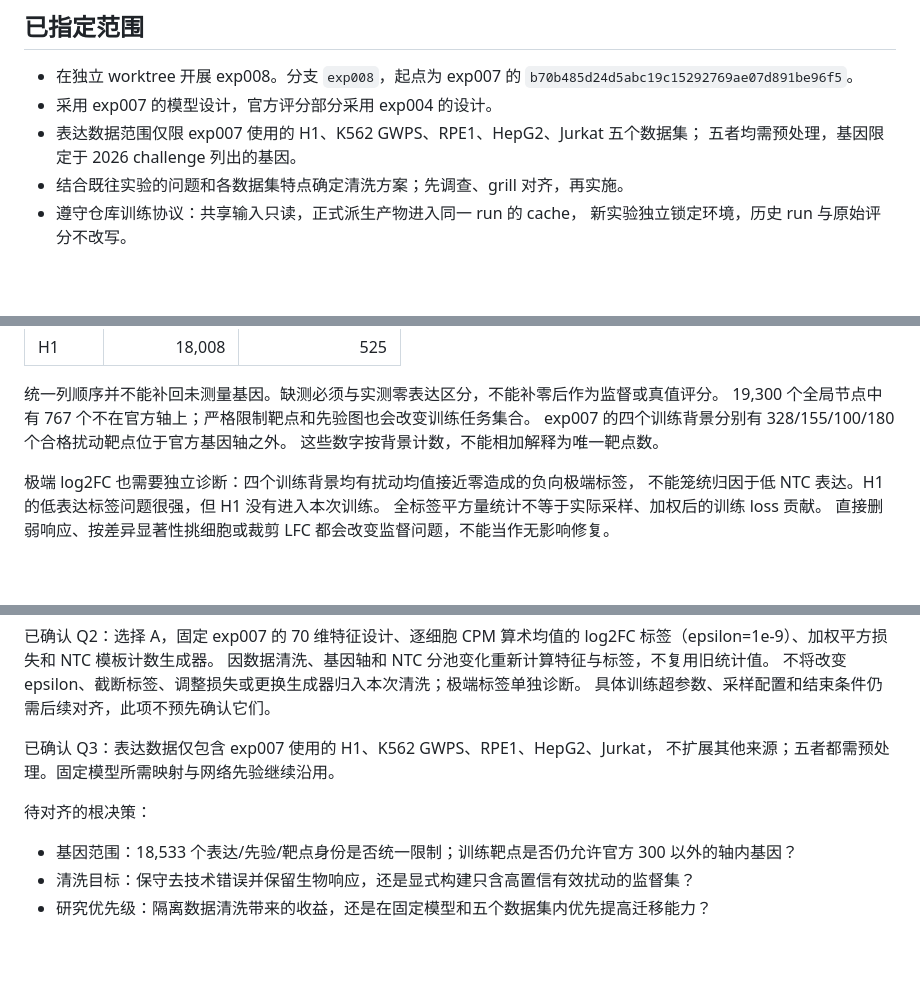
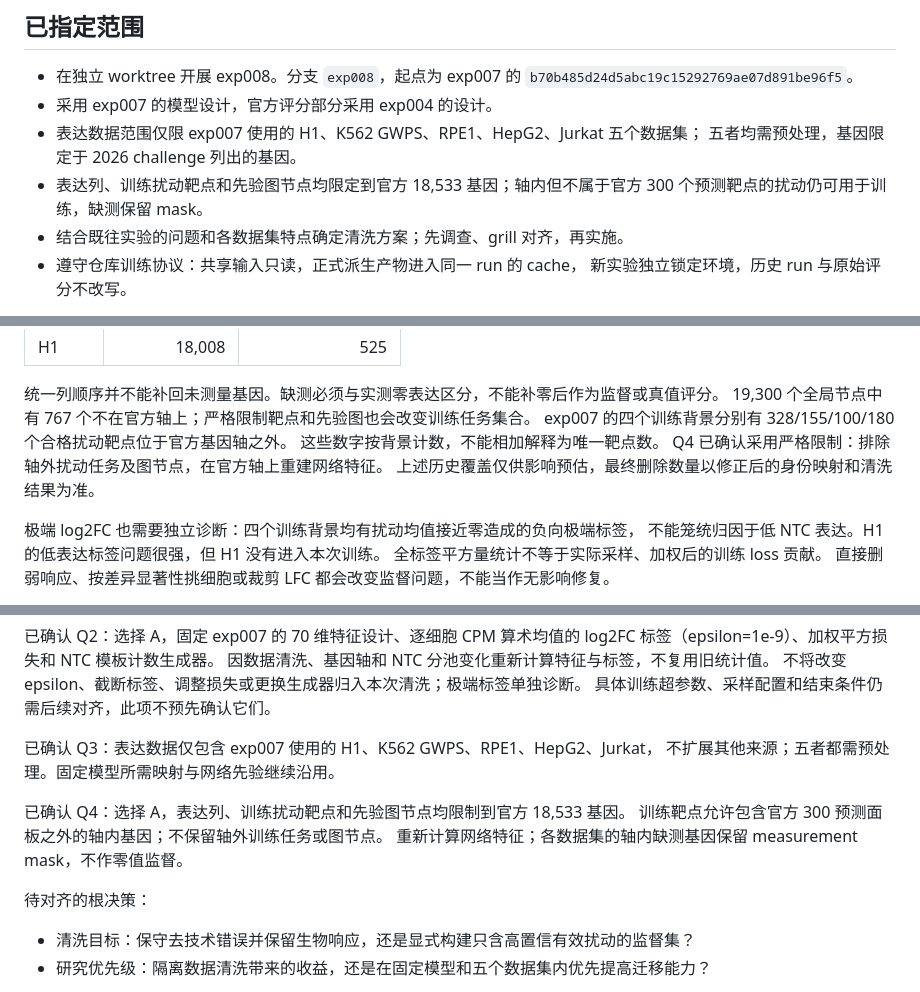
Before and after one commit to yjcyxky/virtual-cell-challenge, a Markdown page: experiments/exp008/PLAN.md, 3 parts joined by grey strips. Rendered like a GitHub page; blank space fills up the shorter version.

Commit message:
docs(exp008): restrict expression targets and priors to the challenge gene axis

```diff
--- a/experiments/exp008/PLAN.md
+++ b/experiments/exp008/PLAN.md
@@ -10,6 +10,8 @@
 - 采用 exp007 的模型设计，官方评分部分采用 exp004 的设计。
 - 表达数据范围仅限 exp007 使用的 H1、K562 GWPS、RPE1、HepG2、Jurkat 五个数据集；
   五者均需预处理，基因限定于 2026 challenge 列出的基因。
+- 表达列、训练扰动靶点和先验图节点均限定到官方 18,533 基因；轴内但不属于官方
+  300 个预测靶点的扰动仍可用于训练，缺测保留 mask。
 - 结合既往实验的问题和各数据集特点确定清洗方案；先调查、grill 对齐，再实施。
 - 遵守仓库训练协议：共享输入只读，正式派生产物进入同一 run 的 cache，
   新实验独立锁定环境，历史 run 与原始评分不改写。
@@ -59,6 +61,8 @@ exp007 全局基因集合为 19,300，官方基因只占前缀，后面追加其
 19,300 个全局节点中有 767 个不在官方轴上；严格限制靶点和先验图也会改变训练任务集合。
 exp007 的四个训练背景分别有 328/155/100/180 个合格扰动靶点位于官方基因轴之外。
 这些数字按背景计数，不能相加解释为唯一靶点数。
+Q4 已确认采用严格限制：排除轴外扰动任务及图节点，在官方轴上重建网络特征。
+上述历史覆盖仅供影响预估，最终删除数量以修正后的身份映射和清洗结果为准。
 
 极端 log2FC 也需要独立诊断：四个训练背景均有扰动均值接近零造成的负向极端标签，
 不能笼统归因于低 NTC 表达。H1 的低表达标签问题很强，但 H1 没有进入本次训练。
@@ -175,9 +179,12 @@ log2FC 标签（epsilon=1e-9）、加权平方损失和 NTC 模板计数生成
 已确认 Q3：表达数据仅包含 exp007 使用的 H1、K562 GWPS、RPE1、HepG2、Jurkat，
 不扩展其他来源；五者都需预处理。固定模型所需映射与网络先验继续沿用。
 
+已确认 Q4：选择 A，表达列、训练扰动靶点和先验图节点均限制到官方 18,533 基因。
+训练靶点允许包含官方 300 预测面板之外的轴内基因；不保留轴外训练任务或图节点。
+重新计算网络特征；各数据集的轴内缺测基因保留 measurement mask，不作零值监督。
+
 待对齐的根决策：
 
-- 基因范围：18,533 个表达/先验/靶点身份是否统一限制；训练靶点是否仍允许官方 300 以外的轴内基因？
 - 清洗目标：保守去技术错误并保留生物响应，还是显式构建只含高置信有效扰动的监督集？
 - 研究优先级：隔离数据清洗带来的收益，还是在固定模型和五个数据集内优先提高迁移能力？
 
```
